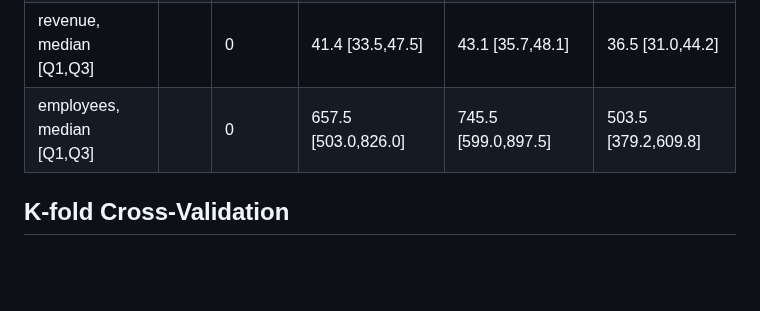
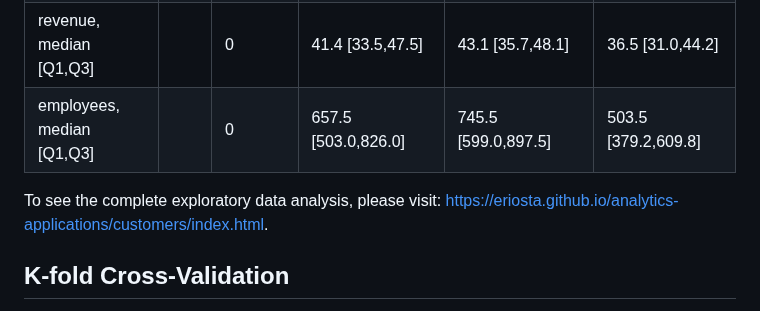
Before and after one commit to eriosta/analytics-applications, a Markdown page: customers/README.md, the part around the change. Rendered like a GitHub page; blank space fills up the shorter version.

```diff
--- a/customers/README.md
+++ b/customers/README.md
@@ -261,6 +261,8 @@ Out of the 500 instances, 338 were acquired while 162 were not. The median durat
 </tbody>
 </table>
 
+To see the complete exploratory data analysis, please visit: https://eriosta.github.io/analytics-applications/customers/index.html.
+
 ## K-fold Cross-Validation
 The k-fold cross-validation results show that the classifier has a mean AUCROC of 0.8648, and the regressor has a mean R2 score of 0.9651.
 
```
